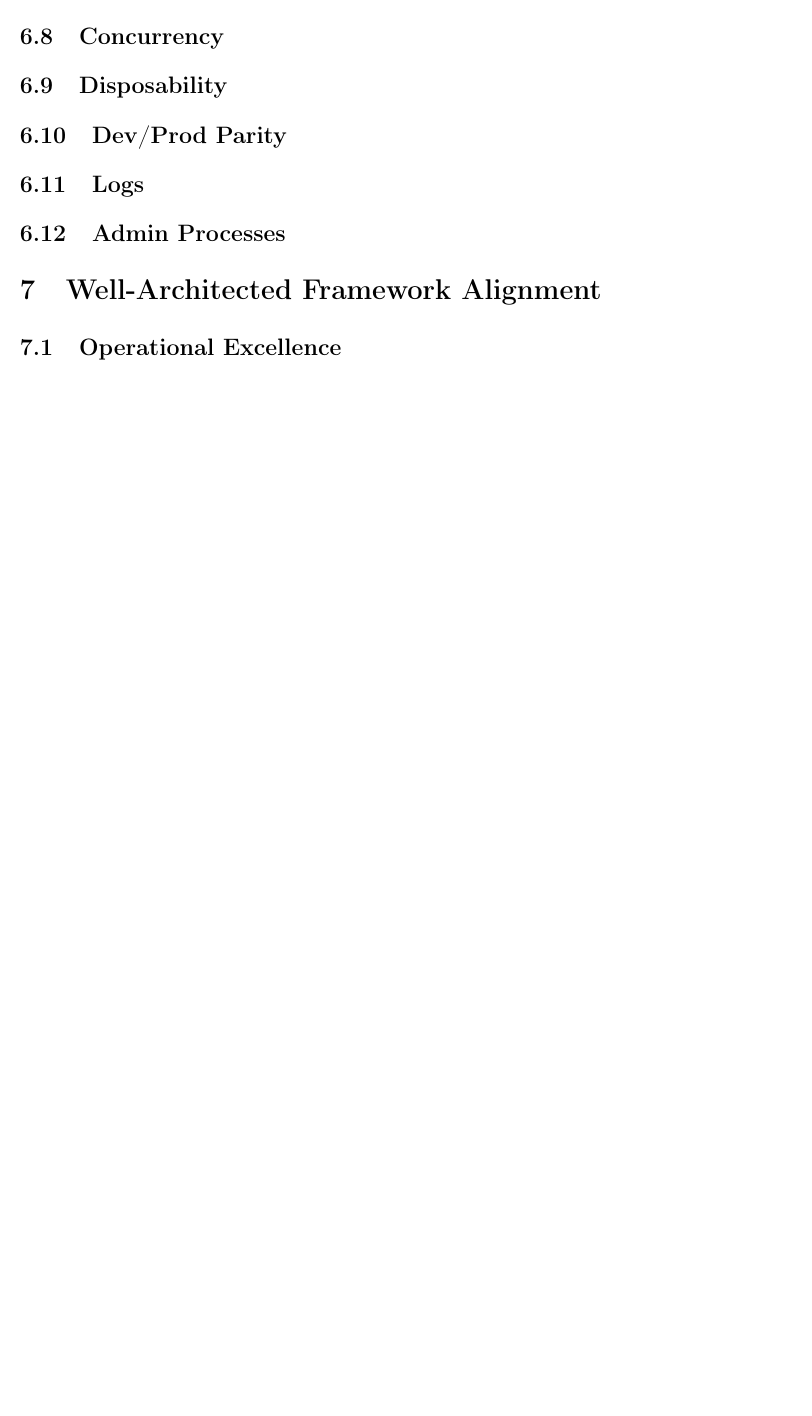
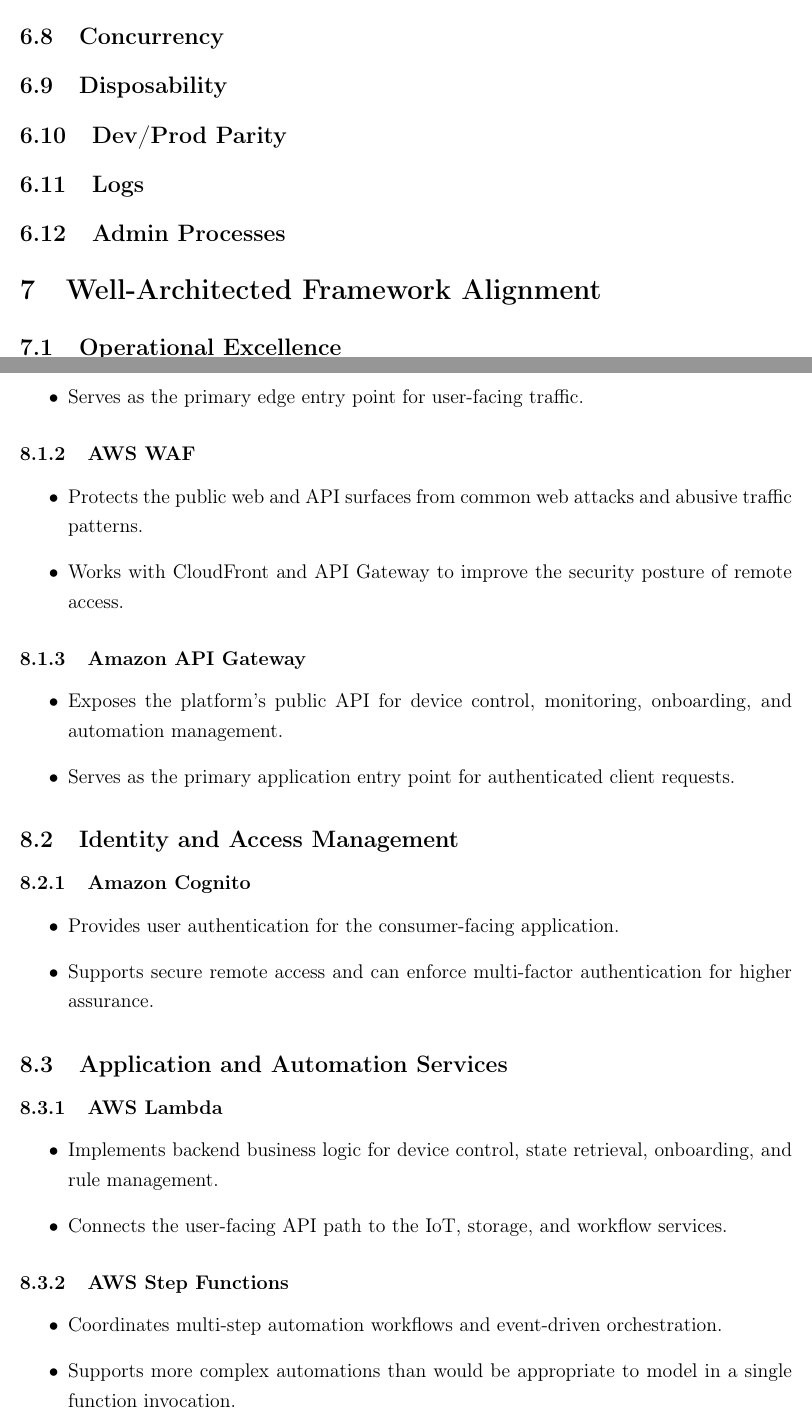
Before and after one commit to GarrettGruss/CS7346-401-report, a LaTeX paper (docs/report/main.tex, which reads docs/report/sections/08_cloud_services.tex): part of page 18 of 18 before the commit and two parts of pages 19 and 20 of 23 after it, the two joined at a grey line, cut so that both start at the same text, the shorter picture padded with empty space. Compiled offline with pdfLaTeX.

Commit message:
added cloud services outline

```diff
--- a/docs/report/sections/08_cloud_services.tex
+++ b/docs/report/sections/08_cloud_services.tex
@@ -3,3 +2,43 @@
 
 % TODO: List major cloud services; explain why each was chosen over
 % alternatives; discuss advantages, limitations, managed vs. self-managed.
+\section{Cloud Services Utilized}
+
+\subsection{Edge Delivery and Public API Access}
+\subsubsection{Amazon CloudFront}
+\begin{itemize}
+    \item Delivers the consumer-facing web application through a globally distributed content delivery network.
+    \item Serves as the primary edge entry point for user-facing traffic.
+\end{itemize}
+
+\subsubsection{AWS WAF}
+\begin{itemize}
+    \item Protects the public web and API surfaces from common web attacks and abusive traffic patterns.
+    \item Works with CloudFront and API Gateway to improve the security posture of remote access.
+\end{itemize}
+
+\subsubsection{Amazon API Gateway}
+\begin{itemize}
+    \item Exposes the platform's public API for device control, monitoring, onboarding, and automation management.
+    \item Serves as the primary application entry point for authenticated client requests.
+\end{itemize}
+
+\subsection{Identity and Access Management}
+\subsubsection{Amazon Cognito}
+\begin{itemize}
+    \item Provides user authentication for the consumer-facing application.
+    \item Supports secure remote access and can enforce multi-factor authentication for higher assurance.
+\end{itemize}
+
+\subsection{Application and Automation Services}
+\subsubsection{AWS Lambda}
+\begin{itemize}
+    \item Implements backend business logic for device control, state retrieval, onboarding, and rule management.
+    \item Connects the user-facing API path to the IoT, storage, and workflow services.
+\end{itemize}
+
+\subsubsection{AWS Step Functions}
+\begin{itemize}
+    \item Coordinates multi-step automation workflows and event-driven orchestration.
+    \item Supports more complex automations than would be appropriate to model in a single function invocation.
+\end{itemize}
@@ -5,0 +49 @@
+    \item Supports automation outcomes such as security events, device warnings, and rule-triggered notifications.
```
Also changed, not shown: docs/report/sections/08_cloud_services.tex (62 more changed lines).
